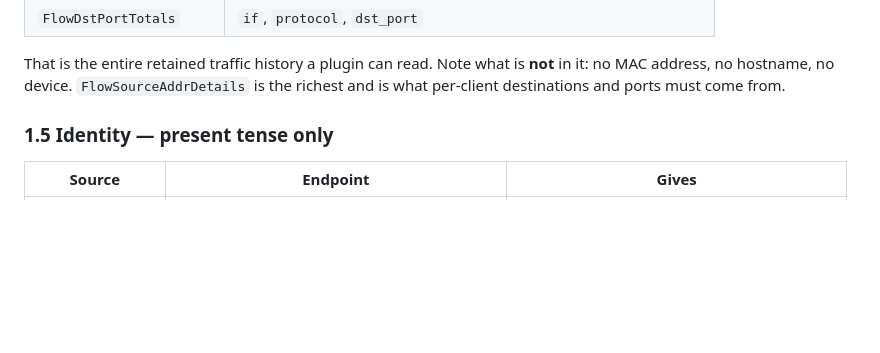
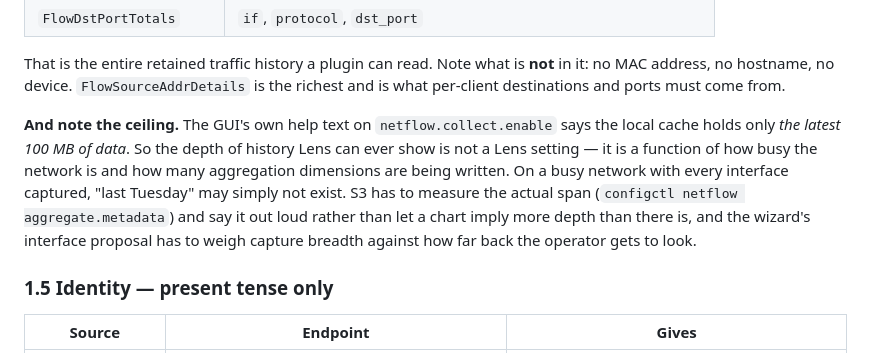
Before and after one commit to BxnnyG/opnsense-lens, a Markdown page: docs/DESIGN.md, the part around the change. Rendered like a GitHub page; blank space fills up the shorter version.

Commit message:
lens: record the 100 MB ceiling on flowd's local cache

```diff
--- a/docs/DESIGN.md
+++ b/docs/DESIGN.md
@@ -75,6 +75,16 @@ Retained history comes from flowd, aggregated by
 That is the entire retained traffic history a plugin can read. Note what is
 **not** in it: no MAC address, no hostname, no device. `FlowSourceAddrDetails`
 is the richest and is what per-client destinations and ports must come from.
+
+**And note the ceiling.** The GUI's own help text on `netflow.collect.enable`
+says the local cache holds only *the latest 100 MB of data*. So the depth of
+history Lens can ever show is not a Lens setting — it is a function of how busy
+the network is and how many aggregation dimensions are being written. On a busy
+network with every interface captured, "last Tuesday" may simply not exist. S3
+has to measure the actual span (`configctl netflow aggregate.metadata`) and say
+it out loud rather than let a chart imply more depth than there is, and the
+wizard's interface proposal has to weigh capture breadth against how far back
+the operator gets to look.
 
 ### 1.5 Identity — present tense only
 
```
